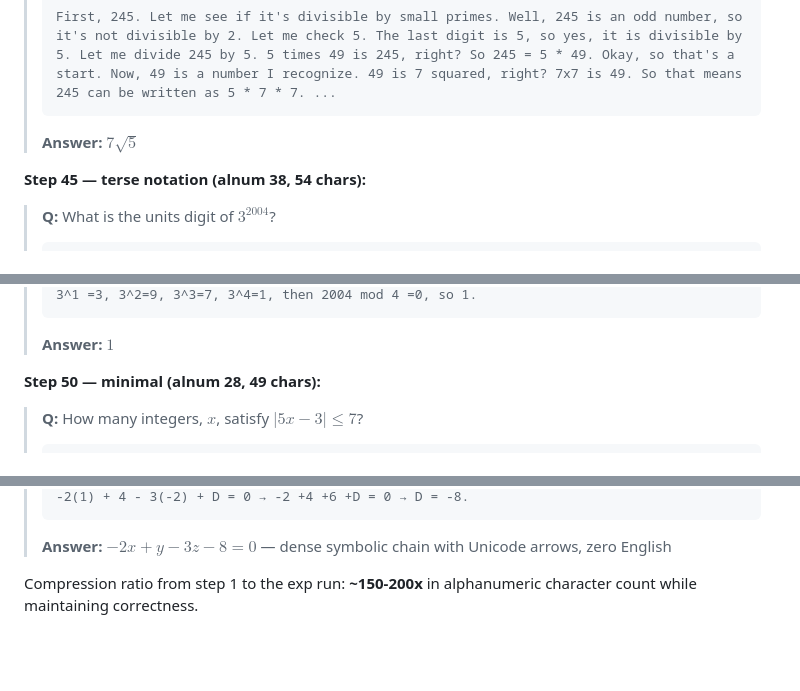
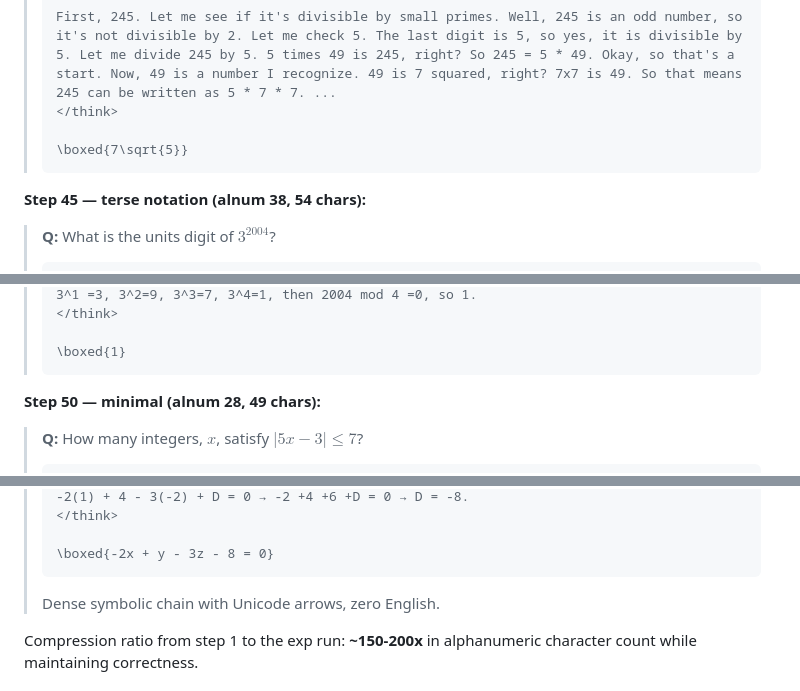
Before and after one commit to victorgodet/obfuscated-reasoning, a Markdown page: README.md, 3 parts joined by grey strips. Rendered like a GitHub page; blank space fills up the shorter version.

````diff
--- a/README.md
+++ b/README.md
@@ -108,8 +109,10 @@ Continued from step-50 checkpoint with `exp(-alnum/5)` — essentially zero rewa
 > 5. Let me divide 245 by 5. 5 times 49 is 245, right? So 245 = 5 * 49. Okay, so that's a
 > start. Now, 49 is a number I recognize. 49 is 7 squared, right? 7x7 is 49. So that means
 > 245 can be written as 5 * 7 * 7. ...
+> </think>
+>
+> \boxed{7\sqrt{5}}
 > ```
-> **Answer:** $\boxed{7\sqrt{5}}$
 
 **Step 45 — terse notation (alnum 38, 54 chars):**
 
@@ -118,6 +122,8 @@ Continued from step-50 checkpoint with `exp(-alnum/5)` — essentially zero rewa
 > 3^1 =3, 3^2=9, 3^3=7, 3^4=1, then 2004 mod 4 =0, so 1.
+> </think>
+>
+> \boxed{1}
 > ```
-> **Answer:** $\boxed{1}$
 
 **Step 50 — minimal (alnum 28, 49 chars):**
 
@@ -146,6 +164,9 @@ Continued from step-50 checkpoint with `exp(-alnum/5)` — essentially zero rewa
 > -2(1) + 4 - 3(-2) + D = 0 → -2 +4 +6 +D = 0 → D = -8.
+> </think>
+>
+> \boxed{-2x + y - 3z - 8 = 0}
 > ```
-> **Answer:** $\boxed{-2x + y - 3z - 8 = 0}$ — dense symbolic chain with Unicode arrows, zero English
+> Dense symbolic chain with Unicode arrows, zero English.
 
 Compression ratio from step 1 to the exp run: **~150-200x** in alphanumeric character count while maintaining correctness.
 
````
Also changed, not shown: other parts of README.md (+17 -3 lines), results/math_alnum_exp_training_plot.png.
